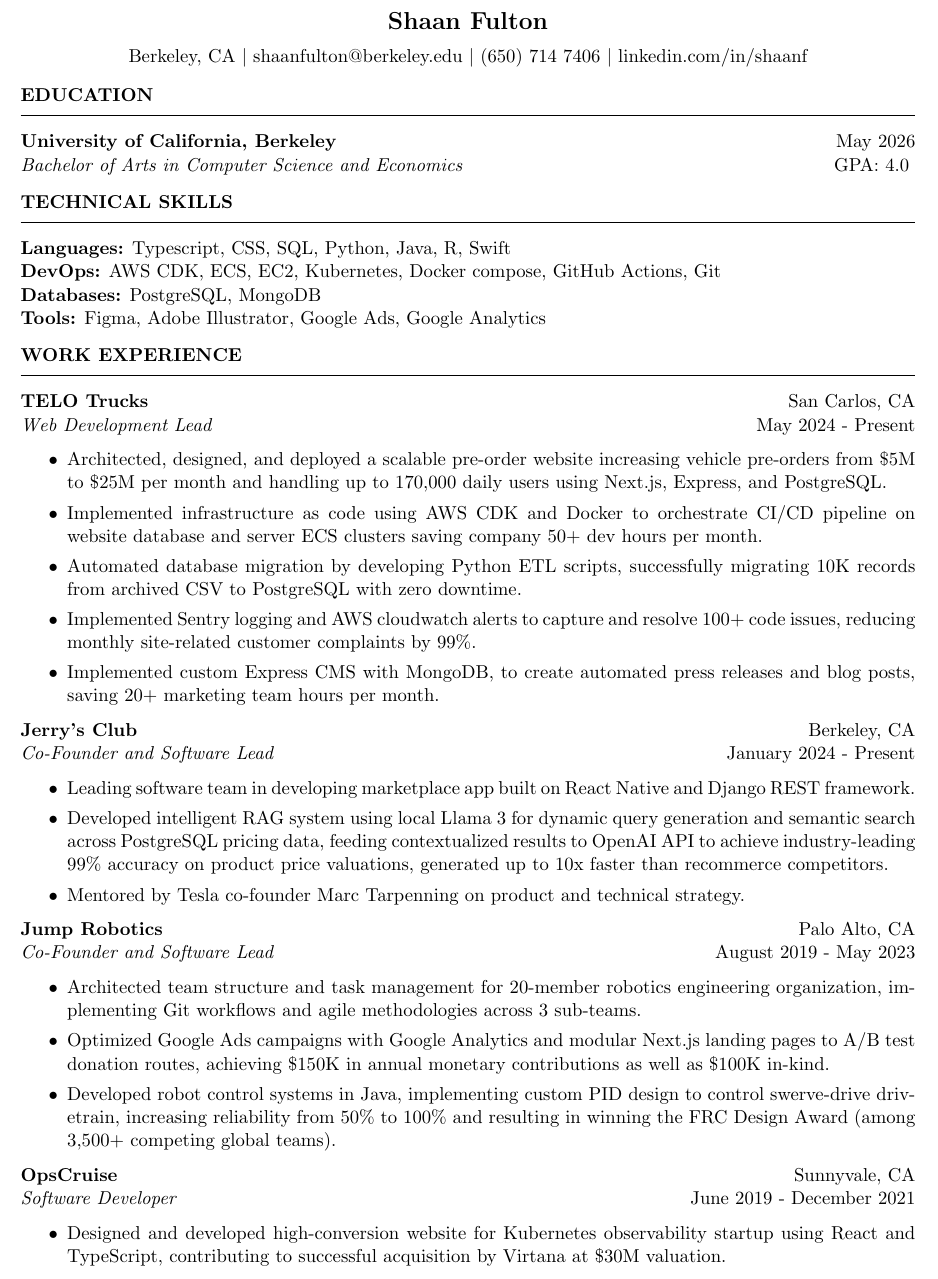
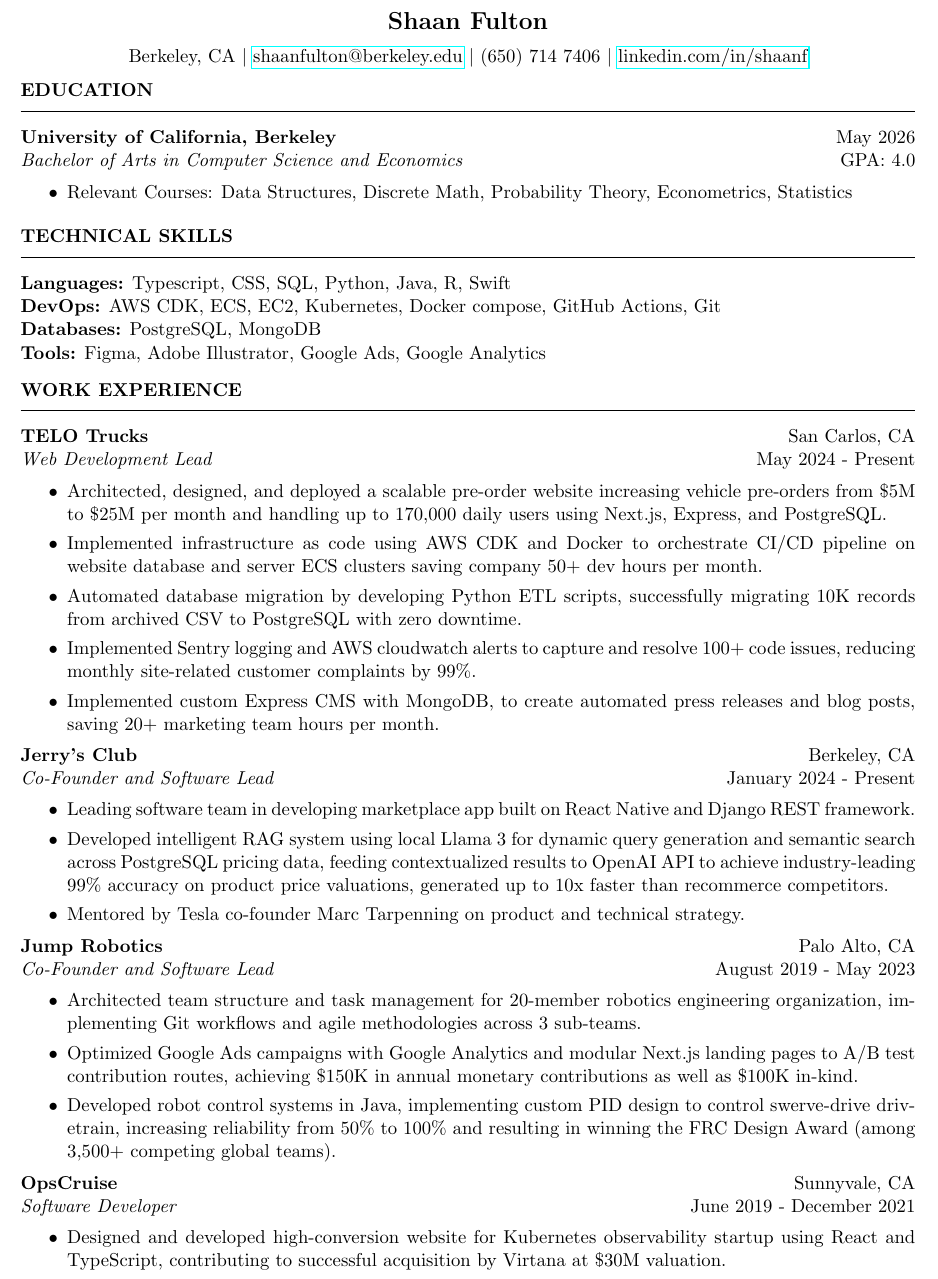
Before and after one commit to Shaan90/resume, a LaTeX CV (resume.tex): part of the page, cut so that both start at the same text. Compiled offline with pdfLaTeX.

Commit message:
Coursework

```diff
--- a/resume.tex
+++ b/resume.tex
@@ -18,7 +18,7 @@
 \begin{center}
 {\Large \textbf{Shaan Fulton}}\\
 \vspace{2mm}
-Berkeley, CA $\vert$ shaanfulton@berkeley.edu $\vert$ (650) 714 7406 $\vert$ linkedin.com/in/shaanf
+Berkeley, CA $\vert$ \href{mailto:shaanfulton@berkeley.edu}{shaanfulton@berkeley.edu} $\vert$ (650) 714 7406 $\vert$ \href{https://linkedin.com/in/shaanf}{linkedin.com/in/shaanf}
 \end{center}
 
 
@@ -28,6 +28,9 @@
 \vspace{4mm}
 \noindent\textbf{University of California, Berkeley} \hfill May 2026\\
 \textit{Bachelor of Arts in Computer Science and Economics} \hfill GPA: 4.0
+\begin{itemize}[itemsep=0pt]
+\item Relevant Courses: Data Structures, Discrete Math, Probability Theory, Econometrics, Statistics
+\end{itemize}
 \vspace{2mm}
 
 
@@ -68,7 +71,7 @@
 \textit{Co-Founder and Software Lead} \hfill August 2019 - May 2023
 \begin{itemize}[itemsep=0pt]
 \item Architected team structure and task management for 20-member robotics engineering organization, implementing Git workflows and agile methodologies across 3 sub-teams.
-\item Optimized Google Ads campaigns with Google Analytics and modular Next.js landing pages to A/B test donation routes, achieving \$150K in annual monetary contributions as well as \$100K in-kind.
+\item Optimized Google Ads campaigns with Google Analytics and modular Next.js landing pages to A/B test contribution routes, achieving \$150K in annual monetary contributions as well as \$100K in-kind.
 \item Developed robot control systems in Java, implementing custom PID design to control swerve-drive drivetrain, increasing reliability from 50\% to 100\% and resulting in winning the FRC Design Award (among 3,500+ competing global teams).
 \end{itemize}
 
```
Also changed, not shown: resume.pdf, 2 other files.
